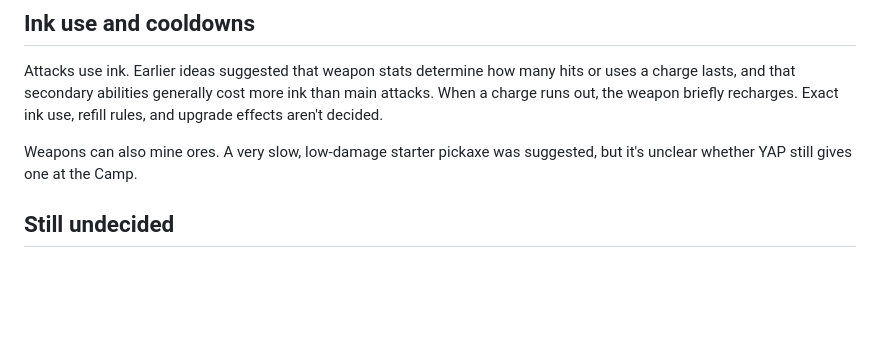
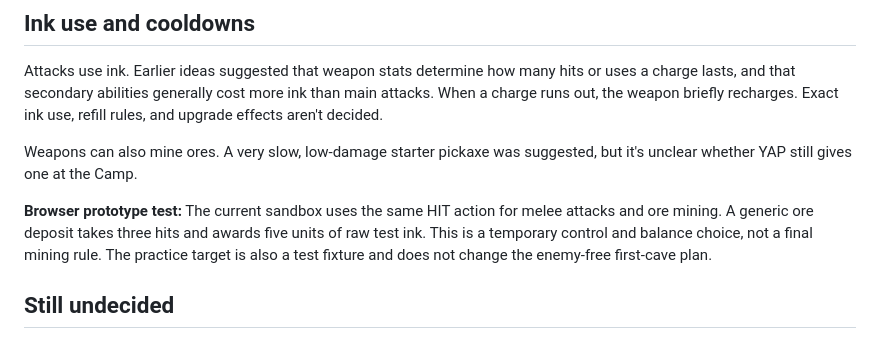
Before and after one commit to DiceeInked/ideal-goggles, a Markdown page: drawing-adventure-game/WEAPONS_AND_INK_AI.md, the part around the change. GitHub-like rendering; blank space fills up the shorter version.

Commit message:
Add temporary mining test defaults to weapon notes

```diff
--- a/drawing-adventure-game/WEAPONS_AND_INK_AI.md
+++ b/drawing-adventure-game/WEAPONS_AND_INK_AI.md
@@ -53,6 +53,8 @@ Attacks use ink. Earlier ideas suggested that weapon stats determine how many hi
 
 Weapons can also mine ores. A very slow, low-damage starter pickaxe was suggested, but it's unclear whether YAP still gives one at the Camp.
 
+**Browser prototype test:** The current sandbox uses the same HIT action for melee attacks and ore mining. A generic ore deposit takes three hits and awards five units of raw test ink. This is a temporary control and balance choice, not a final mining rule. The practice target is also a test fixture and does not change the enemy-free first-cave plan.
+
 ## Still undecided
 - Is ink spent per hit, per attack, or through a continuous meter?
 - What does each weapon upgrade improve?
```
